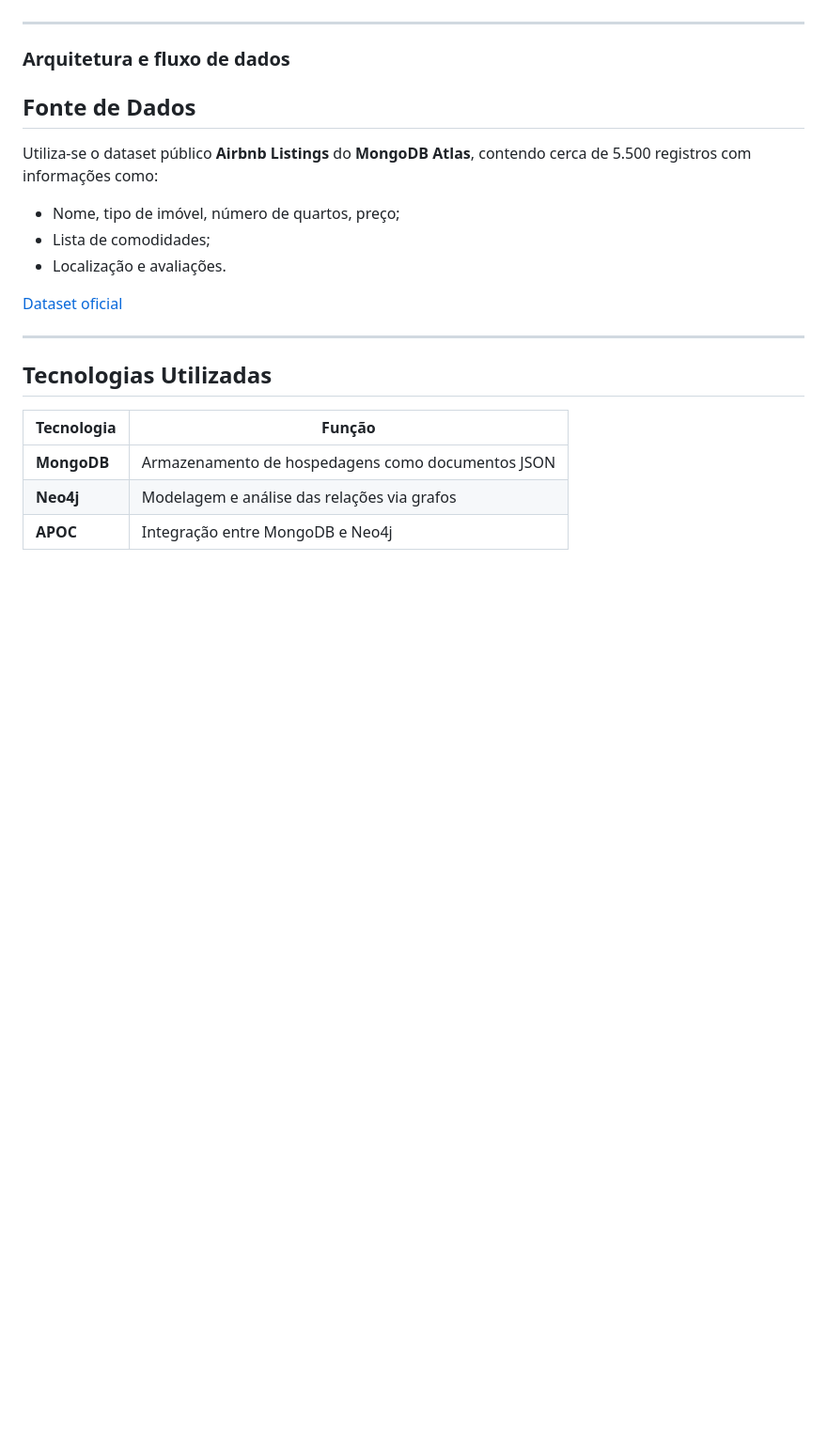
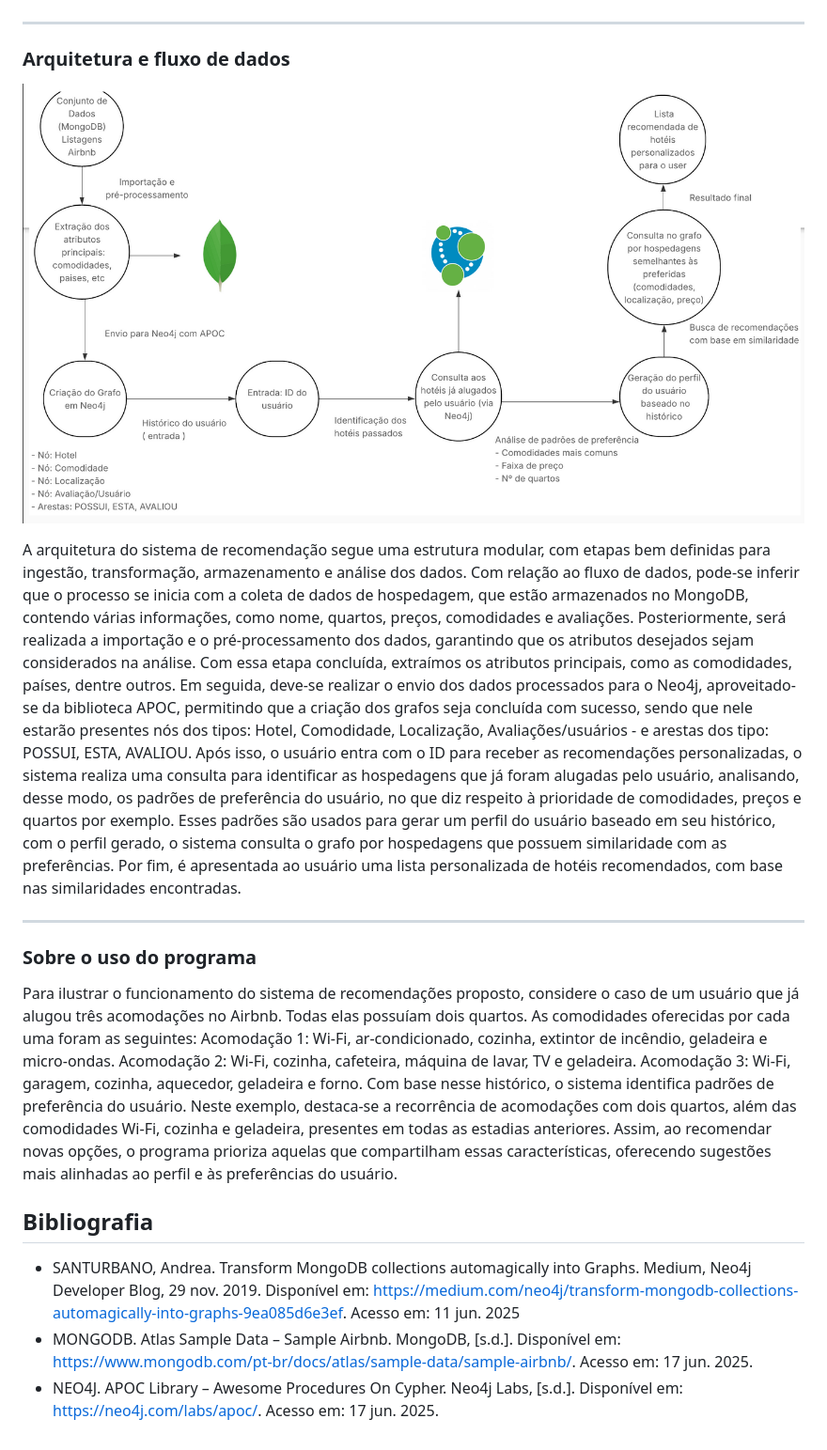
Before and after one commit to FelipeBonadia/UFSCar-CC-So-PMD2025-Grupo2, a Markdown page: README.md, the part around the change. Shown: that part at 94% size. Rendered like a GitHub page; blank space fills up the shorter version.

```diff
--- a/README.md
+++ b/README.md
@@ -65,27 +65,29 @@ Que um usuário avaliou e se hospedou em um hotel, quando um hotel é ligado a u
 
 ### Arquitetura e fluxo de dados
 
+![Exemplo de Imagem](image.png)
+
+A arquitetura do sistema de recomendação segue uma estrutura modular, com etapas bem definidas para ingestão, transformação, armazenamento e análise dos dados.
+Com relação ao fluxo de dados, pode-se inferir que o processo se inicia com a coleta de dados de hospedagem, que estão armazenados no MongoDB, contendo várias informações, como nome, quartos, preços, comodidades e avaliações. Posteriormente, será realizada a importação e o pré-processamento dos dados, garantindo que os atributos desejados sejam considerados na análise. Com essa etapa concluída, extraímos os atributos principais, como as comodidades, países, dentre outros.
+Em seguida, deve-se realizar o envio dos dados processados para o Neo4j, aproveitado-se da biblioteca APOC, permitindo que a criação dos grafos seja concluída com sucesso, sendo que nele estarão presentes nós dos tipos: Hotel, Comodidade, Localização, Avaliações/usuários - e arestas dos tipo: POSSUI, ESTA, AVALIOU. Após isso, o usuário entra com o ID para receber as recomendações personalizadas, o sistema realiza uma consulta para identificar as hospedagens que já foram alugadas pelo usuário, analisando, desse modo, os padrões de preferência do usuário, no que diz respeito à prioridade de comodidades, preços e quartos por exemplo.
+Esses padrões são usados para gerar um perfil do usuário baseado em seu histórico, com o perfil gerado, o sistema consulta o grafo por hospedagens que possuem similaridade com as preferências. Por fim, é apresentada ao usuário uma lista personalizada de hotéis recomendados, com base nas similaridades encontradas.
+
+---
+
+### Sobre o uso do programa
+
+Para ilustrar o funcionamento do sistema de recomendações proposto, considere o caso de um usuário que já alugou três acomodações no Airbnb. Todas elas possuíam dois quartos. As comodidades oferecidas por cada uma foram as seguintes:
+Acomodação 1: Wi-Fi, ar-condicionado, cozinha, extintor de incêndio, geladeira e micro-ondas.
+Acomodação 2: Wi-Fi, cozinha, cafeteira, máquina de lavar, TV e geladeira.
+Acomodação 3: Wi-Fi, garagem, cozinha, aquecedor, geladeira e forno.
+Com base nesse histórico, o sistema identifica padrões de preferência do usuário. Neste exemplo, destaca-se a recorrência de acomodações com dois quartos, além das comodidades Wi-Fi, cozinha e geladeira, presentes em todas as estadias anteriores. Assim, ao recomendar novas opções, o programa prioriza aquelas que compartilham essas características, oferecendo sugestões mais alinhadas ao perfil e às preferências do usuário.
 
 
 
 
 
-## Fonte de Dados
-Utiliza-se o dataset público **Airbnb Listings** do **MongoDB Atlas**, contendo cerca de 5.500 registros com informações como:
+## Bibliografia
 
-- Nome, tipo de imóvel, número de quartos, preço;
-- Lista de comodidades;
-- Localização e avaliações.
-
-[Dataset oficial](https://www.mongodb.com/pt-br/docs/atlas/sample-data/sample-airbnb/#std-label-sample-airbnb)
-
-
----
-
-## Tecnologias Utilizadas
-
-| Tecnologia | Função |
-|------------|--------|
-| **MongoDB** | Armazenamento de hospedagens como documentos JSON |
-| **Neo4j** | Modelagem e análise das relações via grafos |
-| **APOC** | Integração entre MongoDB e Neo4j |
+- SANTURBANO, Andrea. Transform MongoDB collections automagically into Graphs. Medium, Neo4j Developer Blog, 29 nov. 2019. Disponível em: https://medium.com/neo4j/transform-mongodb-collections-automagically-into-graphs-9ea085d6e3ef. Acesso em: 11 jun. 2025
+- MONGODB. Atlas Sample Data – Sample Airbnb. MongoDB, [s.d.]. Disponível em: https://www.mongodb.com/pt-br/docs/atlas/sample-data/sample-airbnb/. Acesso em: 17 jun. 2025.
+- NEO4J. APOC Library – Awesome Procedures On Cypher. Neo4j Labs, [s.d.]. Disponível em: https://neo4j.com/labs/apoc/. Acesso em: 17 jun. 2025.
```
